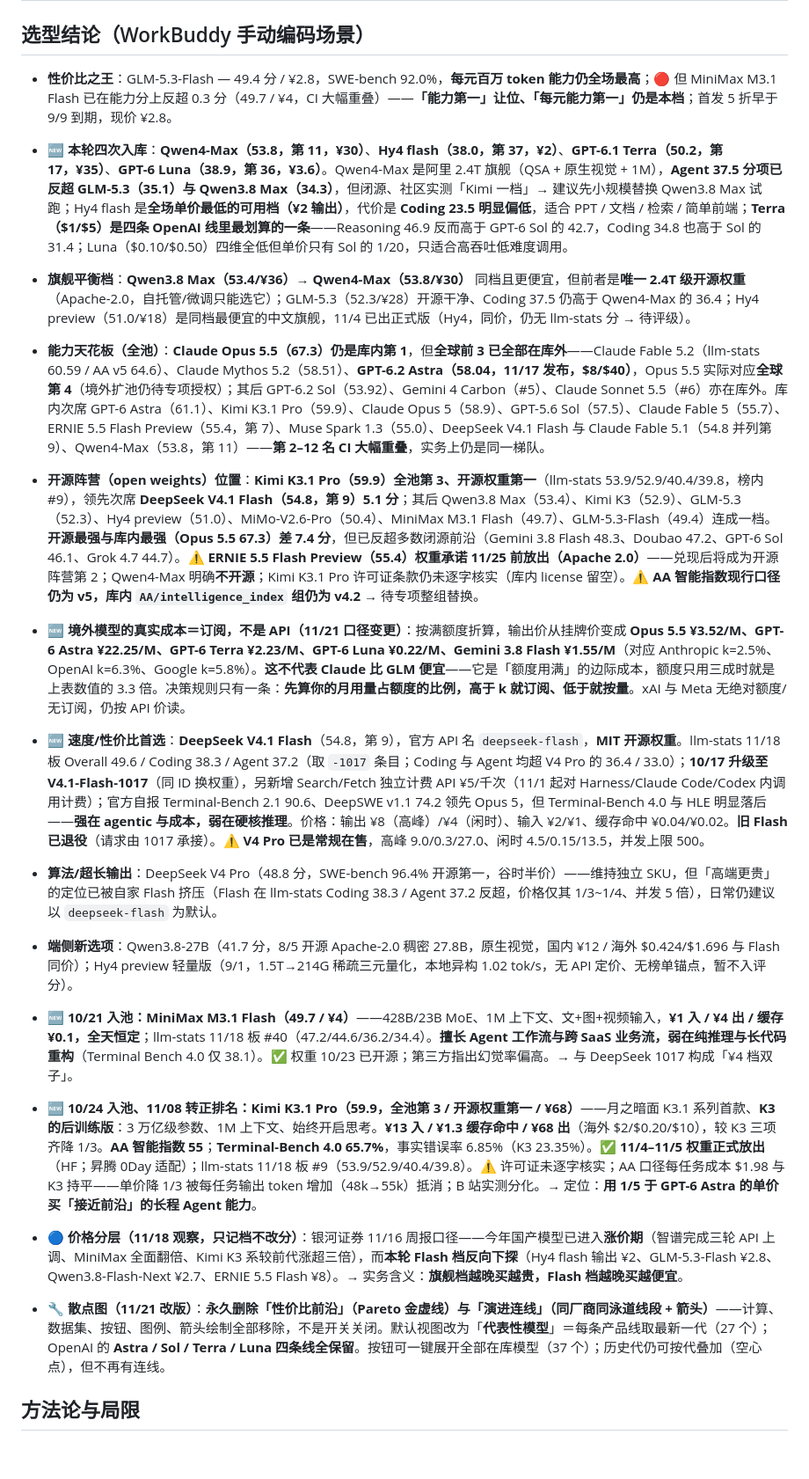
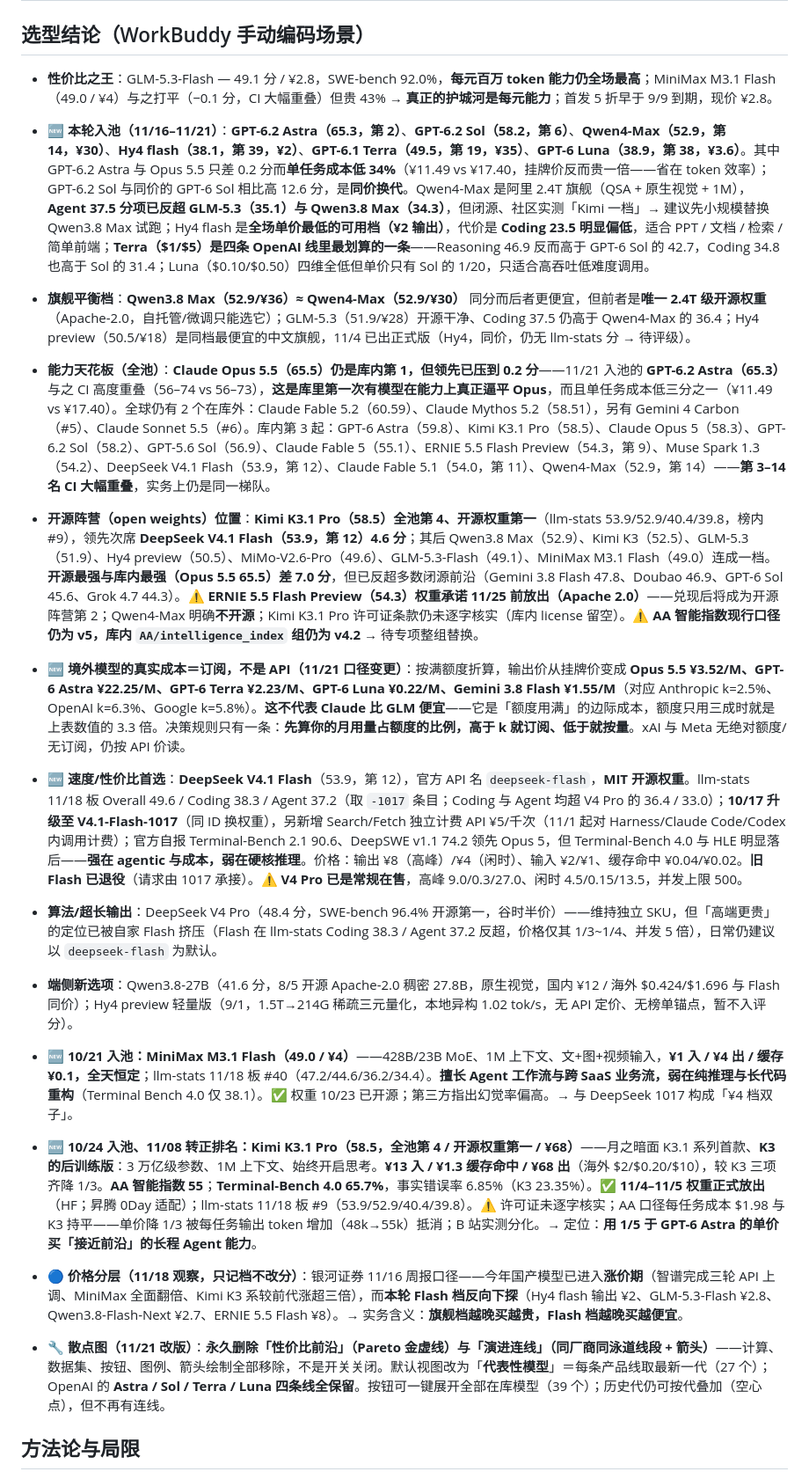
Before and after one commit to Icather/llm-model-intel, a Markdown page: master_table_20261121.md, the part around one of its changes. Shown at 88% size. GitHub-like rendering; blank space fills up the shorter version.

```diff
--- a/master_table_20261121.md
+++ b/master_table_20261121.md
@@ -98,22 +102,22 @@
 
 ## 选型结论（WorkBuddy 手动编码场景）
 
-- **性价比之王**：GLM-5.3-Flash — 49.4 分 / ¥2.8，SWE-bench 92.0%，**每元百万 token 能力仍全场最高**；🔴 但 MiniMax M3.1 Flash 已在能力分上反超 0.3 分（49.7 / ¥4，CI 大幅重叠）——**「能力第一」让位、「每元能力第一」仍是本档**；首发 5 折早于 9/9 到期，现价 ¥2.8。
-- 🆕 **本轮四次入库**：**Qwen4-Max（53.8，第 11，¥30）**、**Hy4 flash（38.0，第 37，¥2）**、**GPT-6.1 Terra（50.2，第 17，¥35）**、**GPT-6 Luna（38.9，第 36，¥3.6）**。Qwen4-Max 是阿里 2.4T 旗舰（QSA + 原生视觉 + 1M），**Agent 37.5 分项已反超 GLM-5.3（35.1）与 Qwen3.8 Max（34.3）**，但闭源、社区实测「Kimi 一档」→ 建议先小规模替换 Qwen3.8 Max 试跑；Hy4 flash 是**全场单价最低的可用档（¥2 输出）**，代价是 **Coding 23.5 明显偏低**，适合 PPT / 文档 / 检索 / 简单前端；**Terra（$1/$5）是四条 OpenAI 线里最划算的一条**——Reasoning 46.9 反而高于 GPT-6 Sol 的 42.7，Coding 34.8 也高于 Sol 的 31.4；Luna（$0.10/$0.50）四维全低但单价只有 Sol 的 1/20，只适合高吞吐低难度调用。
-- **旗舰平衡档**：**Qwen3.8 Max（53.4/¥36）→ Qwen4-Max（53.8/¥30）** 同档且更便宜，但前者是**唯一 2.4T 级开源权重**（Apache-2.0，自托管/微调只能选它）；GLM-5.3（52.3/¥28）开源干净、Coding 37.5 仍高于 Qwen4-Max 的 36.4；Hy4 preview（51.0/¥18）是同档最便宜的中文旗舰，11/4 已出正式版（Hy4，同价，仍无 llm-stats 分 → 待评级）。
-- **能力天花板（全池）**：**Claude Opus 5.5（67.3）仍是库内第 1**，但**全球前 3 已全部在库外**——Claude Fable 5.2（llm-stats 60.59 / AA v5 64.6）、Claude Mythos 5.2（58.51）、**GPT-6.2 Astra（58.04，11/17 发布，$8/$40）**，Opus 5.5 实际对应**全球第 4**（境外扩池仍待专项授权）；其后 GPT-6.2 Sol（53.92）、Gemini 4 Carbon（#5）、Claude Sonnet 5.5（#6）亦在库外。库内次席 GPT-6 Astra（61.1）、Kimi K3.1 Pro（59.9）、Claude Opus 5（58.9）、GPT-5.6 Sol（57.5）、Claude Fable 5（55.7）、ERNIE 5.5 Flash Preview（55.4，第 7）、Muse Spark 1.3（55.0）、DeepSeek V4.1 Flash 与 Claude Fable 5.1（54.8 并列第 9）、Qwen4-Max（53.8，第 11）——**第 2–12 名 CI 大幅重叠**，实务上仍是同一梯队。
-- **开源阵营（open weights）位置**：**Kimi K3.1 Pro（59.9）全池第 3、开源权重第一**（llm-stats 53.9/52.9/40.4/39.8，榜内 #9），领先次席 **DeepSeek V4.1 Flash（54.8，第 9）5.1 分**；其后 Qwen3.8 Max（53.4）、Kimi K3（52.9）、GLM-5.3（52.3）、Hy4 preview（51.0）、MiMo-V2.6-Pro（50.4）、MiniMax M3.1 Flash（49.7）、GLM-5.3-Flash（49.4）连成一档。**开源最强与库内最强（Opus 5.5 67.3）差 7.4 分**，但已反超多数闭源前沿（Gemini 3.8 Flash 48.3、Doubao 47.2、GPT-6 Sol 46.1、Grok 4.7 44.7）。⚠️ **ERNIE 5.5 Flash Preview（55.4）权重承诺 11/25 前放出（Apache 2.0）**——兑现后将成为开源阵营第 2；Qwen4-Max 明确**不开源**；Kimi K3.1 Pro 许可证条款仍未逐字核实（库内 license 留空）。⚠️ **AA 智能指数现行口径仍为 v5，库内 `AA/intelligence_index` 组仍为 v4.2** → 待专项整组替换。
+- **性价比之王**：GLM-5.3-Flash — 49.1 分 / ¥2.8，SWE-bench 92.0%，**每元百万 token 能力仍全场最高**；MiniMax M3.1 Flash（49.0 / ¥4）与之打平（−0.1 分，CI 大幅重叠）但贵 43% → **真正的护城河是每元能力**；首发 5 折早于 9/9 到期，现价 ¥2.8。
+- 🆕 **本轮入池（11/16–11/21）**：**GPT-6.2 Astra（65.3，第 2）**、**GPT-6.2 Sol（58.2，第 6）**、**Qwen4-Max（52.9，第 14，¥30）**、**Hy4 flash（38.1，第 39，¥2）**、**GPT-6.1 Terra（49.5，第 19，¥35）**、**GPT-6 Luna（38.9，第 38，¥3.6）**。其中 GPT-6.2 Astra 与 Opus 5.5 只差 0.2 分而**单任务成本低 34%**（¥11.49 vs ¥17.40，挂牌价反而贵一倍——省在 token 效率）；GPT-6.2 Sol 与同价的 GPT-6 Sol 相比高 12.6 分，是**同价换代**。Qwen4-Max 是阿里 2.4T 旗舰（QSA + 原生视觉 + 1M），**Agent 37.5 分项已反超 GLM-5.3（35.1）与 Qwen3.8 Max（34.3）**，但闭源、社区实测「Kimi 一档」→ 建议先小规模替换 Qwen3.8 Max 试跑；Hy4 flash 是**全场单价最低的可用档（¥2 输出）**，代价是 **Coding 23.5 明显偏低**，适合 PPT / 文档 / 检索 / 简单前端；**Terra（$1/$5）是四条 OpenAI 线里最划算的一条**——Reasoning 46.9 反而高于 GPT-6 Sol 的 42.7，Coding 34.8 也高于 Sol 的 31.4；Luna（$0.10/$0.50）四维全低但单价只有 Sol 的 1/20，只适合高吞吐低难度调用。
+- **旗舰平衡档**：**Qwen3.8 Max（52.9/¥36）≈ Qwen4-Max（52.9/¥30）** 同分而后者更便宜，但前者是**唯一 2.4T 级开源权重**（Apache-2.0，自托管/微调只能选它）；GLM-5.3（51.9/¥28）开源干净、Coding 37.5 仍高于 Qwen4-Max 的 36.4；Hy4 preview（50.5/¥18）是同档最便宜的中文旗舰，11/4 已出正式版（Hy4，同价，仍无 llm-stats 分 → 待评级）。
+- **能力天花板（全池）**：**Claude Opus 5.5（65.5）仍是库内第 1，但领先已压到 0.2 分**——11/21 入池的 **GPT-6.2 Astra（65.3）** 与之 CI 高度重叠（56–74 vs 56–73），**这是库里第一次有模型在能力上真正逼平 Opus**，而且单任务成本低三分之一（¥11.49 vs ¥17.40）。全球仍有 2 个在库外：Claude Fable 5.2（60.59）、Claude Mythos 5.2（58.51），另有 Gemini 4 Carbon（#5）、Claude Sonnet 5.5（#6）。库内第 3 起：GPT-6 Astra（59.8）、Kimi K3.1 Pro（58.5）、Claude Opus 5（58.3）、GPT-6.2 Sol（58.2）、GPT-5.6 Sol（56.9）、Claude Fable 5（55.1）、ERNIE 5.5 Flash Preview（54.3，第 9）、Muse Spark 1.3（54.2）、DeepSeek V4.1 Flash（53.9，第 12）、Claude Fable 5.1（54.0，第 11）、Qwen4-Max（52.9，第 14）——**第 3–14 名 CI 大幅重叠**，实务上仍是同一梯队。
+- **开源阵营（open weights）位置**：**Kimi K3.1 Pro（58.5）全池第 4、开源权重第一**（llm-stats 53.9/52.9/40.4/39.8，榜内 #9），领先次席 **DeepSeek V4.1 Flash（53.9，第 12）4.6 分**；其后 Qwen3.8 Max（52.9）、Kimi K3（52.5）、GLM-5.3（51.9）、Hy4 preview（50.5）、MiMo-V2.6-Pro（49.6）、GLM-5.3-Flash（49.1）、MiniMax M3.1 Flash（49.0）连成一档。**开源最强与库内最强（Opus 5.5 65.5）差 7.0 分**，但已反超多数闭源前沿（Gemini 3.8 Flash 47.8、Doubao 46.9、GPT-6 Sol 45.6、Grok 4.7 44.3）。⚠️ **ERNIE 5.5 Flash Preview（54.3）权重承诺 11/25 前放出（Apache 2.0）**——兑现后将成为开源阵营第 2；Qwen4-Max 明确**不开源**；Kimi K3.1 Pro 许可证条款仍未逐字核实（库内 license 留空）。⚠️ **AA 智能指数现行口径仍为 v5，库内 `AA/intelligence_index` 组仍为 v4.2** → 待专项整组替换。
 - 🆕 **境外模型的真实成本＝订阅，不是 API（11/21 口径变更）**：按满额度折算，输出价从挂牌价变成 **Opus 5.5 ¥3.52/M、GPT-6 Astra ¥22.25/M、GPT-6 Terra ¥2.23/M、GPT-6 Luna ¥0.22/M、Gemini 3.8 Flash ¥1.55/M**（对应 Anthropic k=2.5%、OpenAI k=6.3%、Google k=5.8%）。**这不代表 Claude 比 GLM 便宜**——它是「额度用满」的边际成本，额度只用三成时就是上表数值的 3.3 倍。决策规则只有一条：**先算你的月用量占额度的比例，高于 k 就订阅、低于就按量**。xAI 与 Meta 无绝对额度/无订阅，仍按 API 价读。
-- 🆕 **速度/性价比首选**：**DeepSeek V4.1 Flash**（54.8，第 9），官方 API 名 `deepseek-flash`，**MIT 开源权重**。llm-stats 11/18 板 Overall 49.6 / Coding 38.3 / Agent 37.2（取 `-1017` 条目；Coding 与 Agent 均超 V4 Pro 的 36.4 / 33.0）；**10/17 升级至 V4.1-Flash-1017**（同 ID 换权重），另新增 Search/Fetch 独立计费 API ¥5/千次（11/1 起对 Harness/Claude Code/Codex 内调用计费）；官方自报 Terminal-Bench 2.1 90.6、DeepSWE v1.1 74.2 领先 Opus 5，但 Terminal-Bench 4.0 与 HLE 明显落后——**强在 agentic 与成本，弱在硬核推理**。价格：输出 ¥8（高峰）/¥4（闲时）、输入 ¥2/¥1、缓存命中 ¥0.04/¥0.02。**旧 Flash 已退役**（请求由 1017 承接）。⚠️ **V4 Pro 已是常规在售**，高峰 9.0/0.3/27.0、闲时 4.5/0.15/13.5，并发上限 500。
-- **算法/超长输出**：DeepSeek V4 Pro（48.8 分，SWE-bench 96.4% 开源第一，谷时半价）——维持独立 SKU，但「高端更贵」的定位已被自家 Flash 挤压（Flash 在 llm-stats Coding 38.3 / Agent 37.2 反超，价格仅其 1/3~1/4、并发 5 倍），日常仍建议以 `deepseek-flash` 为默认。
-- **端侧新选项**：Qwen3.8-27B（41.7 分，8/5 开源 Apache-2.0 稠密 27.8B，原生视觉，国内 ¥12 / 海外 $0.424/$1.696 与 Flash 同价）；Hy4 preview 轻量版（9/1，1.5T→214G 稀疏三元量化，本地异构 1.02 tok/s，无 API 定价、无榜单锚点，暂不入评分）。
-- 🆕 **10/21 入池：MiniMax M3.1 Flash（49.7 / ¥4）**——428B/23B MoE、1M 上下文、文+图+视频输入，**¥1 入 / ¥4 出 / 缓存 ¥0.1，全天恒定**；llm-stats 11/18 板 #40（47.2/44.6/36.2/34.4）。**擅长 Agent 工作流与跨 SaaS 业务流，弱在纯推理与长代码重构**（Terminal Bench 4.0 仅 38.1）。✅ 权重 10/23 已开源；第三方指出幻觉率偏高。→ 与 DeepSeek 1017 构成「¥4 档双子」。
+- 🆕 **速度/性价比首选**：**DeepSeek V4.1 Flash**（53.9，第 12），官方 API 名 `deepseek-flash`，**MIT 开源权重**。llm-stats 11/18 板 Overall 49.6 / Coding 38.3 / Agent 37.2（取 `-1017` 条目；Coding 与 Agent 均超 V4 Pro 的 36.4 / 33.0）；**10/17 升级至 V4.1-Flash-1017**（同 ID 换权重），另新增 Search/Fetch 独立计费 API ¥5/千次（11/1 起对 Harness/Claude Code/Codex 内调用计费）；官方自报 Terminal-Bench 2.1 90.6、DeepSWE v1.1 74.2 领先 Opus 5，但 Terminal-Bench 4.0 与 HLE 明显落后——**强在 agentic 与成本，弱在硬核推理**。价格：输出 ¥8（高峰）/¥4（闲时）、输入 ¥2/¥1、缓存命中 ¥0.04/¥0.02。**旧 Flash 已退役**（请求由 1017 承接）。⚠️ **V4 Pro 已是常规在售**，高峰 9.0/0.3/27.0、闲时 4.5/0.15/13.5，并发上限 500。
+- **算法/超长输出**：DeepSeek V4 Pro（48.4 分，SWE-bench 96.4% 开源第一，谷时半价）——维持独立 SKU，但「高端更贵」的定位已被自家 Flash 挤压（Flash 在 llm-stats Coding 38.3 / Agent 37.2 反超，价格仅其 1/3~1/4、并发 5 倍），日常仍建议以 `deepseek-flash` 为默认。
+- **端侧新选项**：Qwen3.8-27B（41.6 分，8/5 开源 Apache-2.0 稠密 27.8B，原生视觉，国内 ¥12 / 海外 $0.424/$1.696 与 Flash 同价）；Hy4 preview 轻量版（9/1，1.5T→214G 稀疏三元量化，本地异构 1.02 tok/s，无 API 定价、无榜单锚点，暂不入评分）。
+- 🆕 **10/21 入池：MiniMax M3.1 Flash（49.0 / ¥4）**——428B/23B MoE、1M 上下文、文+图+视频输入，**¥1 入 / ¥4 出 / 缓存 ¥0.1，全天恒定**；llm-stats 11/18 板 #40（47.2/44.6/36.2/34.4）。**擅长 Agent 工作流与跨 SaaS 业务流，弱在纯推理与长代码重构**（Terminal Bench 4.0 仅 38.1）。✅ 权重 10/23 已开源；第三方指出幻觉率偏高。→ 与 DeepSeek 1017 构成「¥4 档双子」。
 
-- 🆕 **10/24 入池、11/08 转正排名：Kimi K3.1 Pro（59.9，全池第 3 / 开源权重第一 / ¥68）**——月之暗面 K3.1 系列首款、**K3 的后训练版**：3 万亿级参数、1M 上下文、始终开启思考。**¥13 入 / ¥1.3 缓存命中 / ¥68 出**（海外 $2/$0.20/$10），较 K3 三项齐降 1/3。**AA 智能指数 55**；**Terminal-Bench 4.0 65.7%**，事实错误率 6.85%（K3 23.35%）。✅ **11/4–11/5 权重正式放出**（HF；昇腾 0Day 适配）；llm-stats 11/18 板 #9（53.9/52.9/40.4/39.8）。⚠️ 许可证未逐字核实；AA 口径每任务成本 $1.98 与 K3 持平——单价降 1/3 被每任务输出 token 增加（48k→55k）抵消；B 站实测分化。→ 定位：**用 1/5 于 GPT-6 Astra 的单价买「接近前沿」的长程 Agent 能力**。
+- 🆕 **10/24 入池、11/08 转正排名：Kimi K3.1 Pro（58.5，全池第 4 / 开源权重第一 / ¥68）**——月之暗面 K3.1 系列首款、**K3 的后训练版**：3 万亿级参数、1M 上下文、始终开启思考。**¥13 入 / ¥1.3 缓存命中 / ¥68 出**（海外 $2/$0.20/$10），较 K3 三项齐降 1/3。**AA 智能指数 55**；**Terminal-Bench 4.0 65.7%**，事实错误率 6.85%（K3 23.35%）。✅ **11/4–11/5 权重正式放出**（HF；昇腾 0Day 适配）；llm-stats 11/18 板 #9（53.9/52.9/40.4/39.8）。⚠️ 许可证未逐字核实；AA 口径每任务成本 $1.98 与 K3 持平——单价降 1/3 被每任务输出 token 增加（48k→55k）抵消；B 站实测分化。→ 定位：**用 1/5 于 GPT-6 Astra 的单价买「接近前沿」的长程 Agent 能力**。
 
 - 🔵 **价格分层（11/18 观察，只记档不改分）**：银河证券 11/16 周报口径——今年国产模型已进入**涨价期**（智谱完成三轮 API 上调、MiniMax 全面翻倍、Kimi K3 系较前代涨超三倍），而**本轮 Flash 档反向下探**（Hy4 flash 输出 ¥2、GLM-5.3-Flash ¥2.8、Qwen3.8-Flash-Next ¥2.7、ERNIE 5.5 Flash ¥8）。→ 实务含义：**旗舰档越晚买越贵，Flash 档越晚买越便宜**。
 
-- 🔧 **散点图（11/21 改版）**：**永久删除「性价比前沿」（Pareto 金虚线）与「演进连线」（同厂商同泳道线段 + 箭头）**——计算、数据集、按钮、图例、箭头绘制全部移除，不是开关关闭。默认视图改为「**代表性模型**」＝每条产品线取最新一代（27 个）；OpenAI 的 **Astra / Sol / Terra / Luna 四条线全保留**。按钮可一键展开全部在库模型（37 个）；历史代仍可按代叠加（空心点），但不再有连线。
+- 🔧 **散点图（11/21 改版）**：**永久删除「性价比前沿」（Pareto 金虚线）与「演进连线」（同厂商同泳道线段 + 箭头）**——计算、数据集、按钮、图例、箭头绘制全部移除，不是开关关闭。默认视图改为「**代表性模型**」＝每条产品线取最新一代（27 个）；OpenAI 的 **Astra / Sol / Terra / Luna 四条线全保留**。按钮可一键展开全部在库模型（39 个）；历史代仍可按代叠加（空心点），但不再有连线。
 
 ## 方法论与局限
 
```
Also changed, not shown: other parts of master_table_20261121.md (+46 -41 lines), README.en.md (+5 -5 lines), README.md (+5 -5 lines), docs/preview.png, 7 other files.
